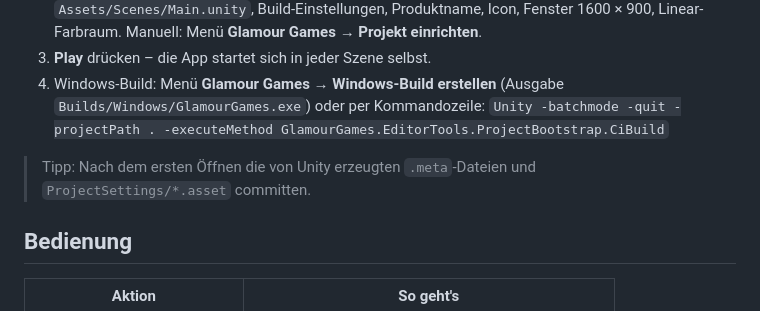
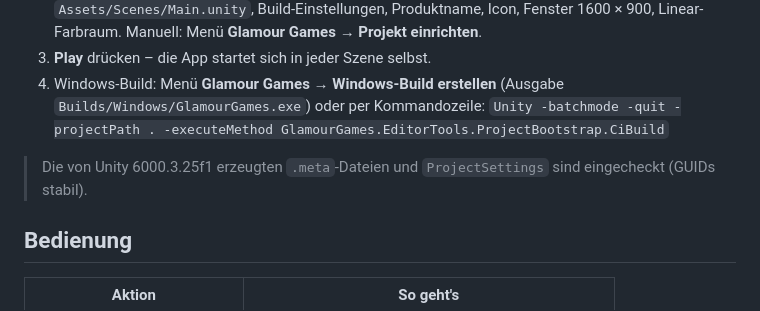
Before and after one commit to domezos2024/glamour_games_unity, a Markdown page: README.md, the part around the change. Drawn GitHub-style.

Commit message:
README: Hinweis zu eingecheckten Unity-Projektdateien
Co-Authored-By: Claude Opus 5.5 <noreply@anthropic.com>
Claude-Session: https://claude.ai/code/session_018EKRUE2iL8ZT4rEy5NCYo3

```diff
--- a/README.md
+++ b/README.md
@@ -59,7 +59,7 @@ Die Gegnerwahl erscheint beim Start jedes Spiels und lässt sich im Spiel jederz
    oder per Kommandozeile:
    `Unity -batchmode -quit -projectPath . -executeMethod GlamourGames.EditorTools.ProjectBootstrap.CiBuild`
 
-> Tipp: Nach dem ersten Öffnen die von Unity erzeugten `.meta`-Dateien und `ProjectSettings/*.asset` committen.
+> Die von Unity 6000.3.25f1 erzeugten `.meta`-Dateien und `ProjectSettings` sind eingecheckt (GUIDs stabil).
 
 ## Bedienung
 
```
